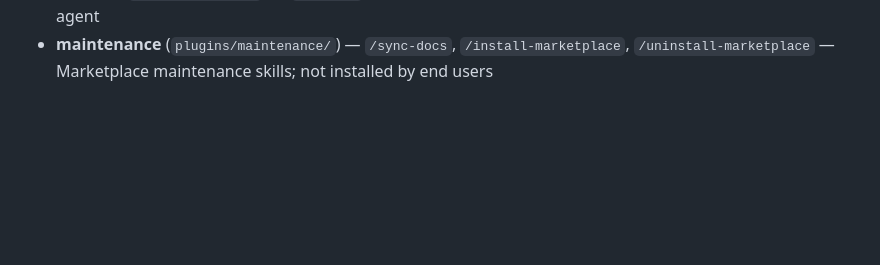
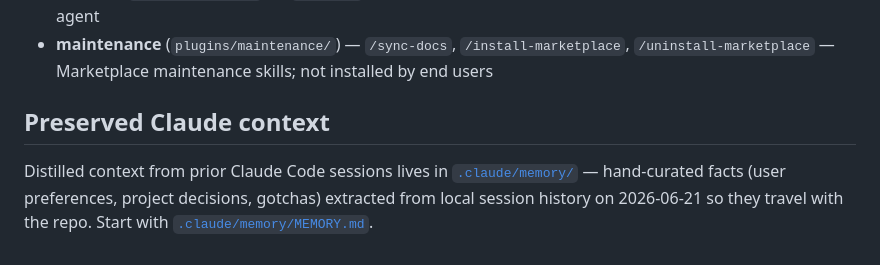
Before and after one commit to mikersays/mikersays-plugins, a Markdown page: CLAUDE.md, the part around the change. Rendered like a GitHub page; blank space fills up the shorter version.

```diff
--- a/CLAUDE.md
+++ b/CLAUDE.md
@@ -98,3 +98,9 @@ policy:
 - **bootcamp** (`plugins/bootcamp/`) — `/bootcamp [topic]` — Swarm of expert subagents builds an interactive zero-to-hero course site (modules, exercises, quizzes, capstone, progress tracking) into `docs/` and deploys it on GitHub Pages
 - **handoff** (`plugins/handoff/`) — `/handoff` — Audit session context and persist what matters for the next agent
 - **maintenance** (`plugins/maintenance/`) — `/sync-docs`, `/install-marketplace`, `/uninstall-marketplace` — Marketplace maintenance skills; not installed by end users
+
+<!-- claude-memory-pointer -->
+## Preserved Claude context
+
+Distilled context from prior Claude Code sessions lives in [`.claude/memory/`](.claude/memory/MEMORY.md) — hand-curated facts (user preferences, project decisions, gotchas) extracted from local session history on 2026-06-21 so they travel with the repo. Start with [`.claude/memory/MEMORY.md`](.claude/memory/MEMORY.md).
+<!-- /claude-memory-pointer -->
```
Also changed, not shown: .claude/memory/MEMORY.md (added, +3 -0 lines), .claude/memory/skill-design-philosophy.md (added, +14 -0 lines).
